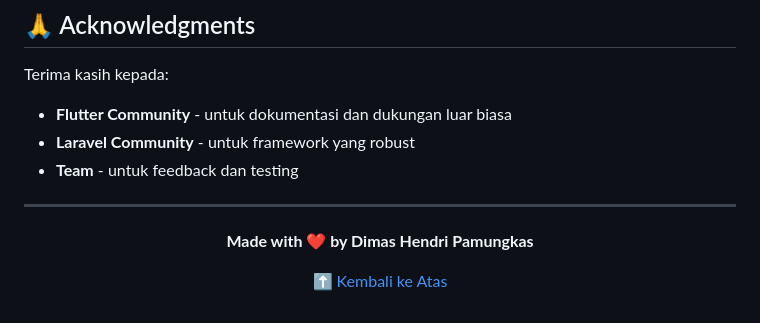
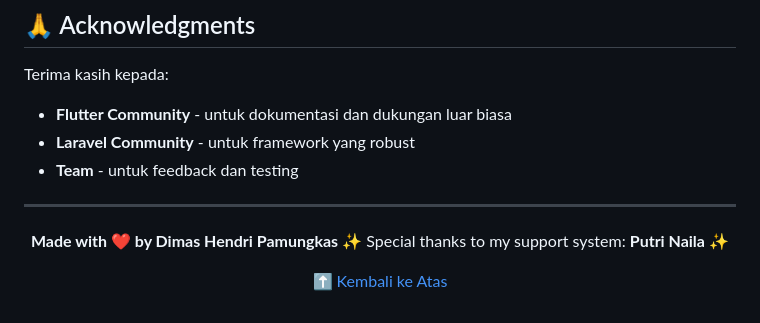
Before and after one commit to dimashendripamungkas45-ux/sj-order-app, a Markdown page: README.md, the part around the change. Drawn GitHub-style.

Commit message:
Initial commit - SJ Order Flutter App

```diff
--- a/README.md
+++ b/README.md
@@ -528,6 +528,7 @@ Terima kasih kepada:
 <div align="center">
 
 **Made with ❤️ by Dimas Hendri Pamungkas**
+✨ Special thanks to my support system: **Putri Naila** ✨
 
 [⬆ Kembali ke Atas](#-sj-order-app---sistem-pemesanan-fasilitas-kantor)
 
```
